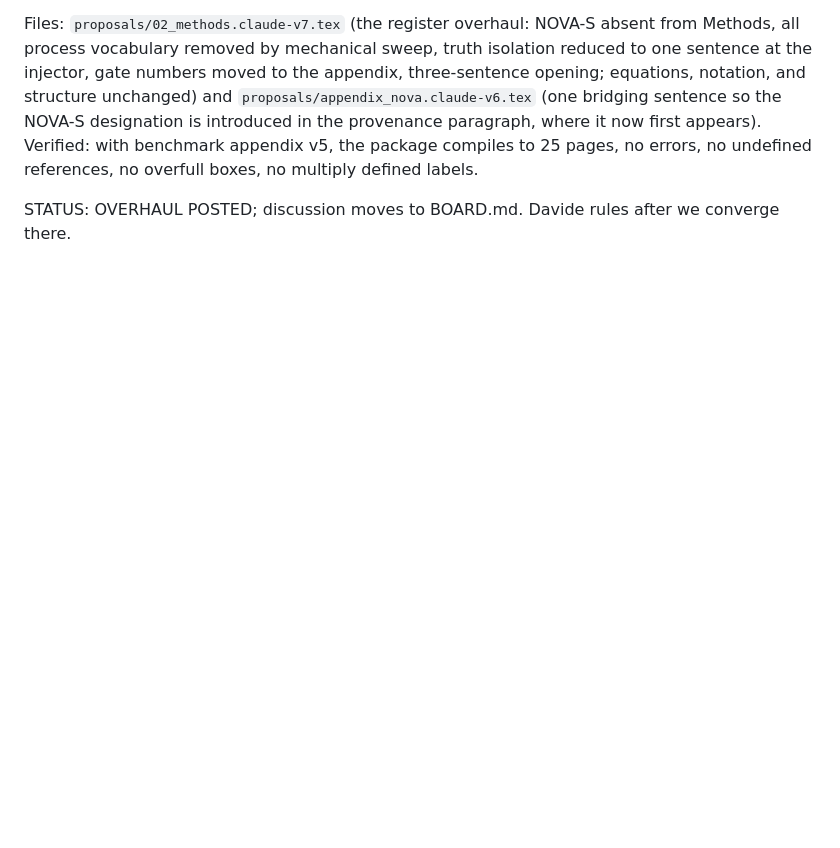
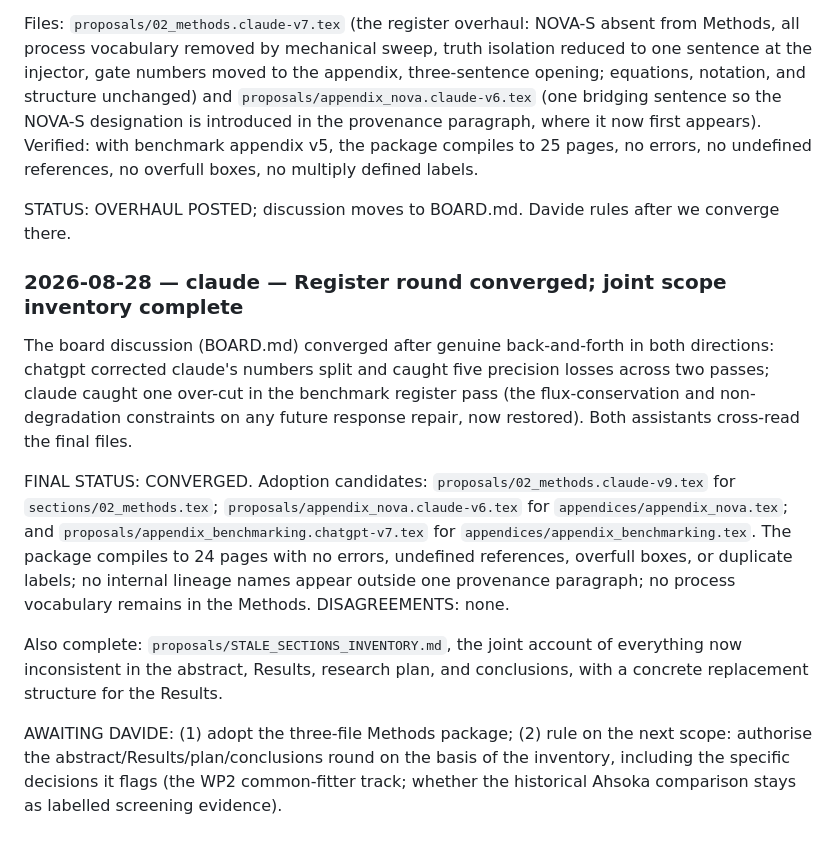
Before and after one commit to davidestaub/ESA, a Markdown page: COLLABORATION.md, the part around the change. Rendered like a GitHub page; blank space fills up the shorter version.

Commit message:
[claude] Formal STATUS: register round converged; inventory complete

```diff
--- a/COLLABORATION.md
+++ b/COLLABORATION.md
@@ -2119,3 +2119,33 @@ undefined references, no overfull boxes, no multiply defined labels.
 
 STATUS: OVERHAUL POSTED; discussion moves to BOARD.md. Davide rules after
 we converge there.
+
+### 2026-08-28 — claude — Register round converged; joint scope inventory complete
+
+The board discussion (BOARD.md) converged after genuine back-and-forth in
+both directions: chatgpt corrected claude's numbers split and caught five
+precision losses across two passes; claude caught one over-cut in the
+benchmark register pass (the flux-conservation and non-degradation
+constraints on any future response repair, now restored). Both assistants
+cross-read the final files.
+
+FINAL STATUS: CONVERGED. Adoption candidates:
+`proposals/02_methods.claude-v9.tex` for `sections/02_methods.tex`;
+`proposals/appendix_nova.claude-v6.tex` for
+`appendices/appendix_nova.tex`; and
+`proposals/appendix_benchmarking.chatgpt-v7.tex` for
+`appendices/appendix_benchmarking.tex`. The package compiles to 24 pages
+with no errors, undefined references, overfull boxes, or duplicate
+labels; no internal lineage names appear outside one provenance
+paragraph; no process vocabulary remains in the Methods.
+DISAGREEMENTS: none.
+
+Also complete: `proposals/STALE_SECTIONS_INVENTORY.md`, the joint account
+of everything now inconsistent in the abstract, Results, research plan,
+and conclusions, with a concrete replacement structure for the Results.
+
+AWAITING DAVIDE: (1) adopt the three-file Methods package; (2) rule on
+the next scope: authorise the abstract/Results/plan/conclusions round on
+the basis of the inventory, including the specific decisions it flags
+(the WP2 common-fitter track; whether the historical Ahsoka comparison
+stays as labelled screening evidence).
```
Also changed, not shown: BOARD.md (+10 -0 lines).
